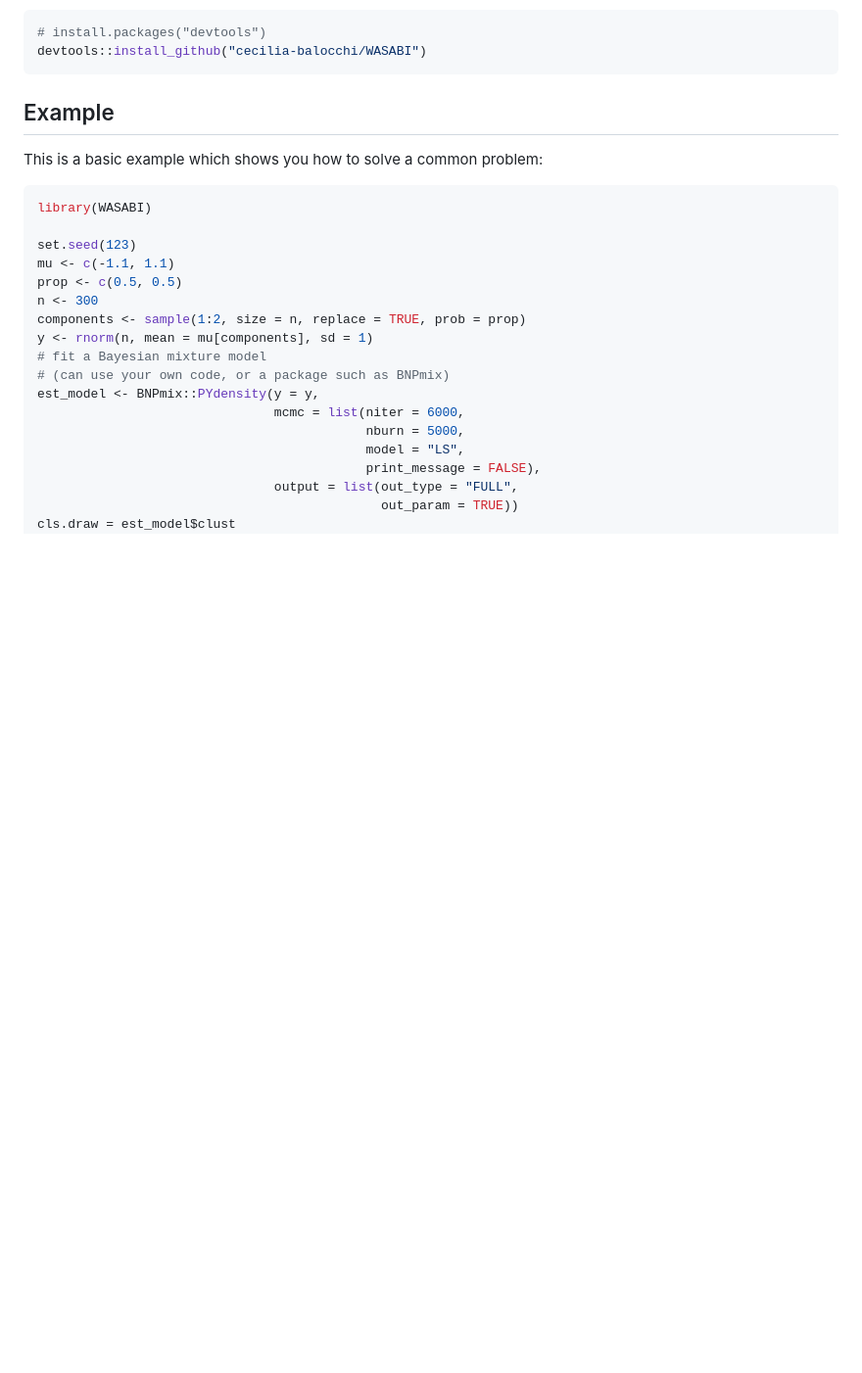
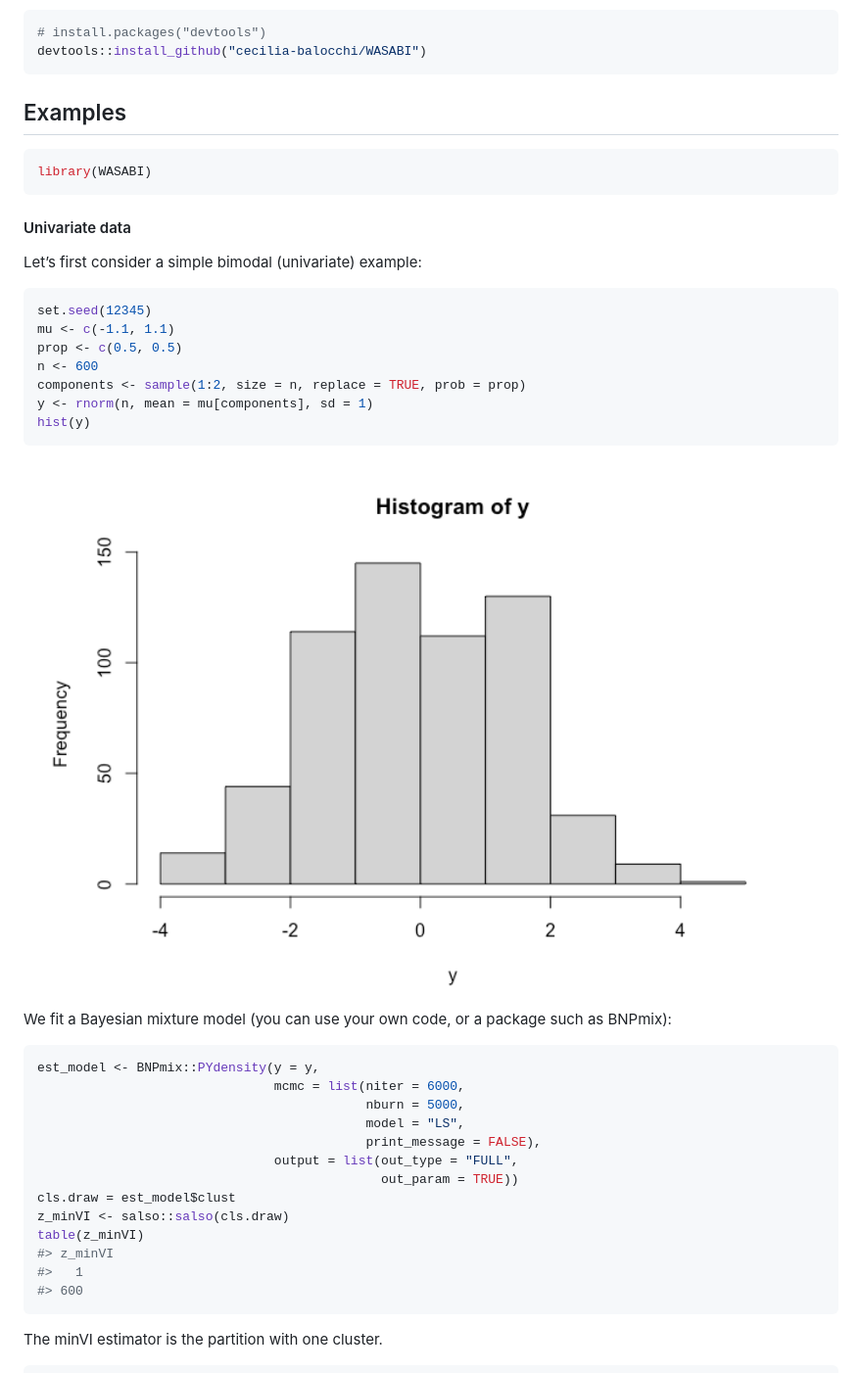
Before and after one commit to guanyu-chen-gy/WASABI.ext, a Markdown page: README.md, the part around one of its changes. Shown at 98% size. Rendered like a GitHub page; pictures changed too: man/figures/README-unnamed-chunk-3-1.png (added); blank space fills up the shorter version.

Commit message:
Updated readme (unidim example)

````diff
--- a/README.md
+++ b/README.md
@@ -25,21 +25,32 @@ You can install the development version of WASABI from
 devtools::install_github("cecilia-balocchi/WASABI")
 ```
 
-## Example
-
-This is a basic example which shows you how to solve a common problem:
+## Examples
 
 ``` r
 library(WASABI)
+```
 
-set.seed(123)
+#### Univariate data
+
+Let’s first consider a simple bimodal (univariate) example:
+
+``` r
+set.seed(12345)
 mu <- c(-1.1, 1.1)
 prop <- c(0.5, 0.5)
-n <- 300
+n <- 600
 components <- sample(1:2, size = n, replace = TRUE, prob = prop)
 y <- rnorm(n, mean = mu[components], sd = 1)
-# fit a Bayesian mixture model
-# (can use your own code, or a package such as BNPmix)
+hist(y)
+```
+
+<img src="man/figures/README-unnamed-chunk-3-1.png" width="100%" />
+
+We fit a Bayesian mixture model (you can use your own code, or a package
+such as BNPmix):
+
+``` r
 est_model <- BNPmix::PYdensity(y = y,
                                mcmc = list(niter = 6000,
                                            nburn = 5000,
@@ -48,4 +59,14 @@ est_model <- BNPmix::PYdensity(y = y,
                                output = list(out_type = "FULL",
                                              out_param = TRUE))
 cls.draw = est_model$clust
+z_minVI <- salso::salso(cls.draw)
+table(z_minVI)
+#> z_minVI
+#>   1
+#> 600
+```
+
+The minVI estimator is the partition with one cluster.
+
+``` r
 psm=mcclust::comp.psm(cls.draw+1)
````
Also changed, not shown: other parts of README.md (+71 -0 lines), man/figures/README-example-1.png (added), man/figures/README-unnamed-chunk-10-1.png (added), man/figures/README-unnamed-chunk-4-1.png (added), man/figures/README-unnamed-chunk-8-1.png (added), man/figures/README-unnamed-chunk-9-1.png (added), 1 other file.
